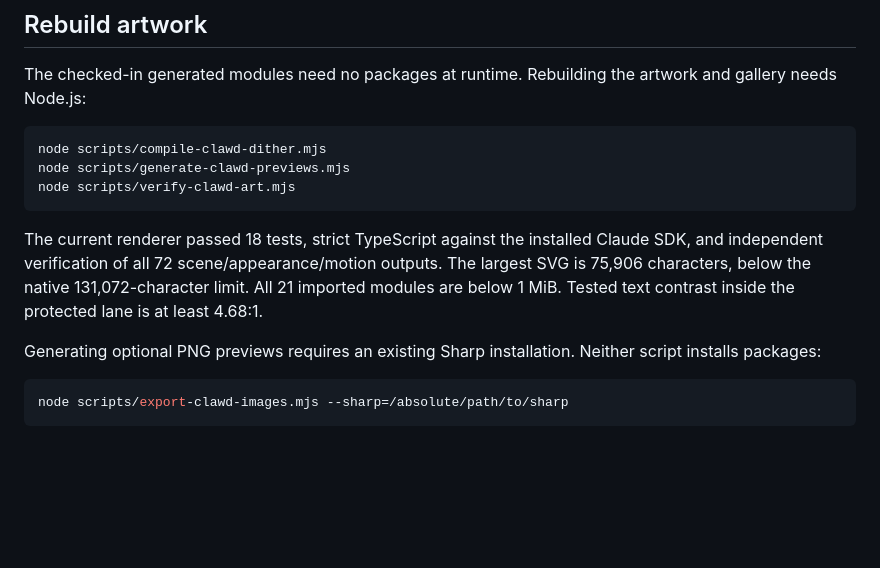
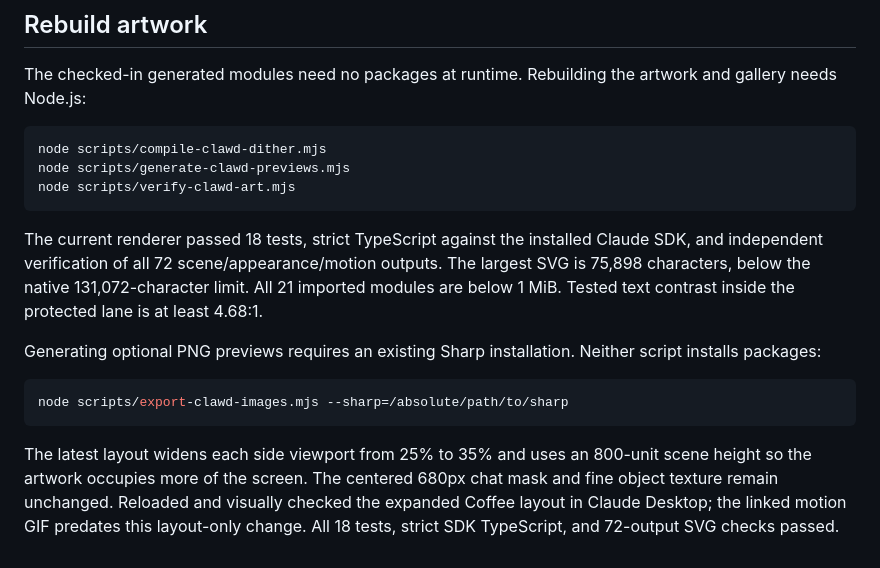
Before and after one commit to timothyouu/claude-code-themes, a Markdown page: themes/clawd-scenarios/README.md, the part around the change. GitHub-like rendering; blank space fills up the shorter version.

Commit message:
Expand Clawd scenery to wider desktop side areas

````diff
--- a/themes/clawd-scenarios/README.md
+++ b/themes/clawd-scenarios/README.md
@@ -66,10 +66,12 @@ node scripts/generate-clawd-previews.mjs
 node scripts/verify-clawd-art.mjs
 ```
 
-The current renderer passed 18 tests, strict TypeScript against the installed Claude SDK, and independent verification of all 72 scene/appearance/motion outputs. The largest SVG is 75,906 characters, below the native 131,072-character limit. All 21 imported modules are below 1 MiB. Tested text contrast inside the protected lane is at least 4.68:1.
+The current renderer passed 18 tests, strict TypeScript against the installed Claude SDK, and independent verification of all 72 scene/appearance/motion outputs. The largest SVG is 75,898 characters, below the native 131,072-character limit. All 21 imported modules are below 1 MiB. Tested text contrast inside the protected lane is at least 4.68:1.
 
 Generating optional PNG previews requires an existing Sharp installation. Neither script installs packages:
 
 ```sh
 node scripts/export-clawd-images.mjs --sharp=/absolute/path/to/sharp
 ```
+
+The latest layout widens each side viewport from 25% to 35% and uses an 800-unit scene height so the artwork occupies more of the screen. The centered 680px chat mask and fine object texture remain unchanged. Reloaded and visually checked the expanded Coffee layout in Claude Desktop; the linked motion GIF predates this layout-only change. All 18 tests, strict SDK TypeScript, and 72-output SVG checks passed.
````
Also changed, not shown: docs/CLAWD_SCENARIOS_HANDOFF.md (+5 -3 lines), docs/CLAWD_SCENARIOS_LOOP.md (+4 -2 lines), assets/clawd-scenarios/coffee-light.png, assets/clawd-scenarios/skateboard-dark.png, assets/clawd-scenarios/texture-comparison.png, 4 other files.
